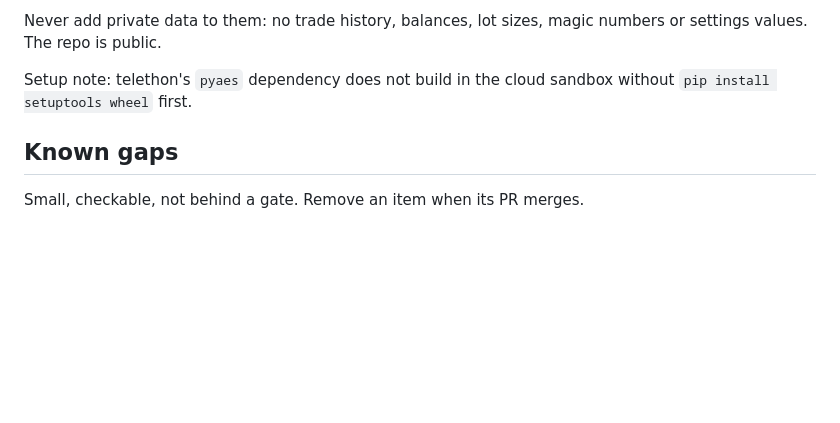
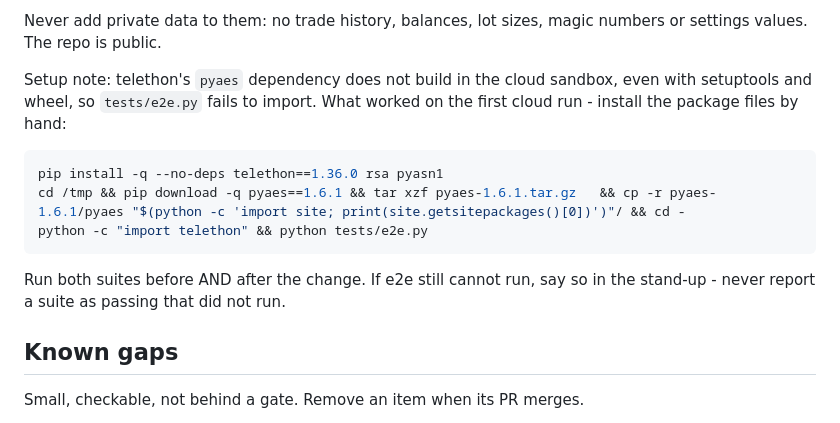
Before and after one commit to khang-ltm/fxea-radar, a Markdown page: .claude/crew-cycle.md, the part around the change. Drawn GitHub-style; blank space fills up the shorter version.

Commit message:
Give the cloud crew a working recipe for the e2e suite
pyaes will not build in the cloud sandbox even with setuptools and wheel, so the
second run could not import telethon and skipped tests/e2e.py - and said so,
correctly. The first run got past it by copying the package files by hand; that
recipe is now in the cycle, with the rule to report a suite that did not run
rather than call it passing.

Co-Authored-By: Claude Opus 5.5 <noreply@anthropic.com>

````diff
--- a/.claude/crew-cycle.md
+++ b/.claude/crew-cycle.md
@@ -115,8 +115,18 @@ Two public fixtures exist so a cycle has something real to check against:
 Never add private data to them: no trade history, balances, lot sizes, magic
 numbers or settings values. The repo is public.
 
-Setup note: telethon's `pyaes` dependency does not build in the cloud sandbox
-without `pip install setuptools wheel` first.
+Setup note: telethon's `pyaes` dependency does not build in the cloud sandbox,
+even with setuptools and wheel, so `tests/e2e.py` fails to import. What worked
+on the first cloud run - install the package files by hand:
+
+```bash
+pip install -q --no-deps telethon==1.36.0 rsa pyasn1
+cd /tmp && pip download -q pyaes==1.6.1 && tar xzf pyaes-1.6.1.tar.gz   && cp -r pyaes-1.6.1/pyaes "$(python -c 'import site; print(site.getsitepackages()[0])')"/ && cd -
+python -c "import telethon" && python tests/e2e.py
+```
+
+Run both suites before AND after the change. If e2e still cannot run, say so in
+the stand-up - never report a suite as passing that did not run.
 
 ## Known gaps
 
````
